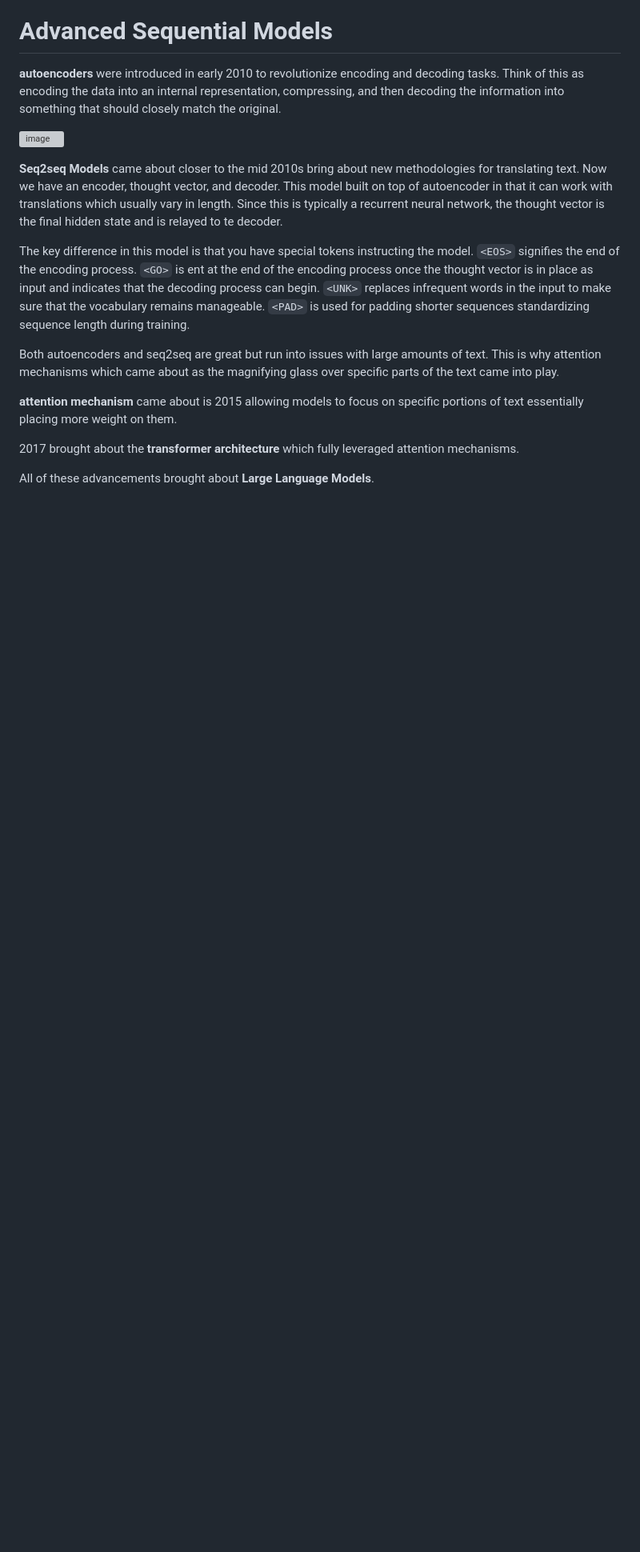
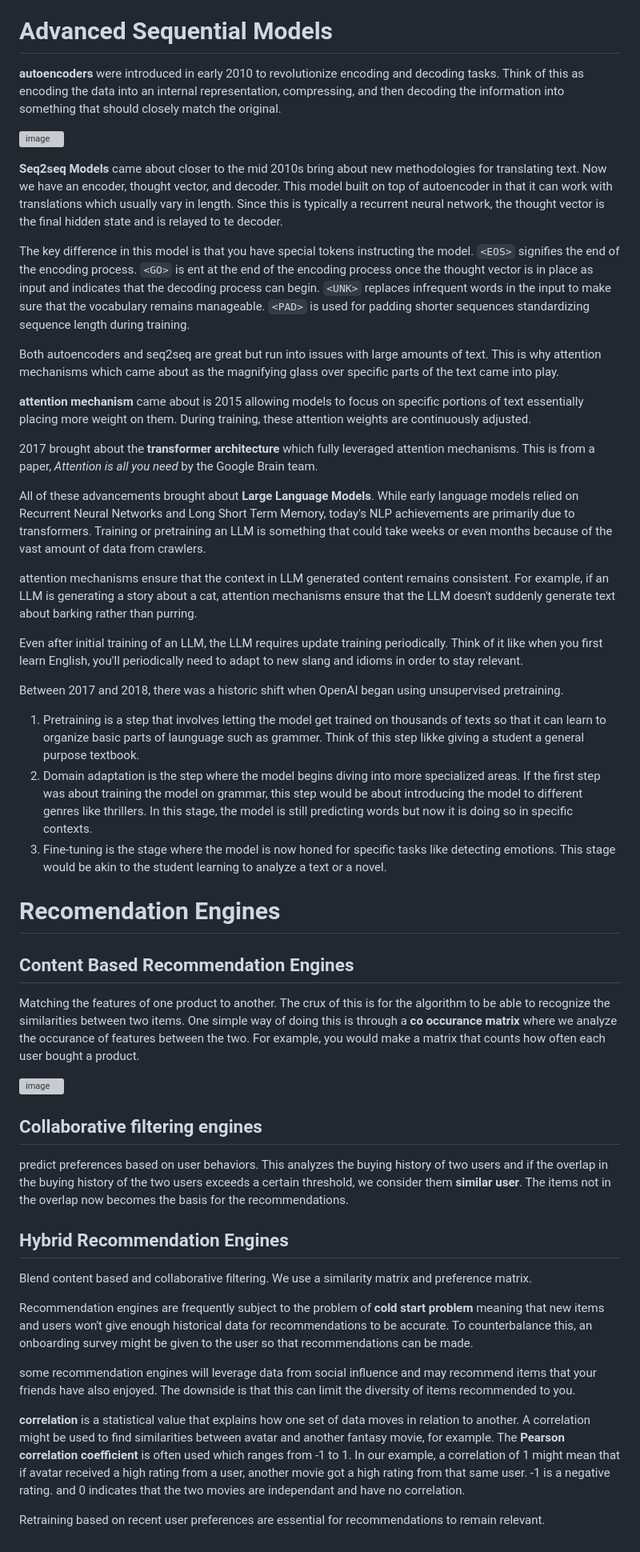
Before and after one commit to bjellesma/Notes, a Markdown page: books/50-algos.md, the part around the change. Shown: that part at 80% size. Drawn GitHub-style; blank space fills up the shorter version; grey boxes are pictures that could not be loaded.

```diff
--- a/books/50-algos.md
+++ b/books/50-algos.md
@@ -505,8 +505,43 @@ The key difference in this model is that you have special tokens instructing the
 
 Both autoencoders and seq2seq are great but run into issues with large amounts of text. This is why attention mechanisms which came about as the magnifying glass over specific parts of the text came into play.
 
-**attention mechanism** came about is 2015 allowing models to focus on specific portions of text essentially placing more weight on them.
+**attention mechanism** came about is 2015 allowing models to focus on specific portions of text essentially placing more weight on them. During training, these attention weights are continuously adjusted.
 
-2017 brought about the **transformer architecture** which fully leveraged attention mechanisms.
+2017 brought about the **transformer architecture** which fully leveraged attention mechanisms. This is from a paper, *Attention is all you need* by the Google Brain team.
 
-All of these advancements brought about **Large Language Models**.
+All of these advancements brought about **Large Language Models**. While early language models relied on Recurrent Neural Networks and Long Short Term Memory, today's NLP achievements are primarily due to transformers. Training or pretraining an LLM is something that could take weeks or even months because of the vast amount of data from crawlers.
+
+attention mechanisms ensure that the context in LLM generated content remains consistent. For example, if an LLM is generating a story about a cat, attention mechanisms ensure that the LLM doesn't suddenly generate text about barking rather than purring.
+
+Even after initial training of an LLM, the LLM requires update training periodically. Think of it like when you first learn English, you'll periodically need to adapt to new slang and idioms in order to stay relevant.
+
+Between 2017 and 2018, there was a historic shift when OpenAI began using unsupervised pretraining.
+
+1. Pretraining is a step that involves letting the model get trained on thousands of texts so that it can learn to organize basic parts of launguage such as grammer. Think of this step likke giving a student a general purpose textbook.
+2. Domain adaptation is the step where the model begins diving into more specialized areas. If the first step was about training the model on grammar, this step would be about introducing the model to different genres like thrillers. In this stage, the model is still predicting words but now it is doing so in specific contexts.
+3. Fine-tuning is the stage where the model is now honed for specific tasks like detecting emotions. This stage would be akin to the student learning to analyze a text or a novel.
+
+# Recomendation Engines
+
+## Content Based Recommendation Engines
+
+Matching the features of one product to another. The crux of this is for the algorithm to be able to recognize the similarities between two items. One simple way of doing this is through a **co occurance matrix** where we analyze the occurance of features between the two. For example, you would make a matrix that counts how often each user bought a product.
+
+![image](https://github.com/user-attachments/assets/c4872d48-ca83-489f-861d-4cd12c32d715)
+
+
+## Collaborative filtering engines
+
+predict preferences based on user behaviors. This analyzes the buying history of two users and if the overlap in the buying history of the two users exceeds a certain threshold, we consider them **similar user**. The items not in the overlap now becomes the basis for the recommendations.
+
+## Hybrid Recommendation Engines
+
+Blend content based and collaborative filtering. We use a similarity matrix and preference matrix.
+
+Recommendation engines are frequently subject to the problem of **cold start problem** meaning that new items and users won't give enough historical data for recommendations to be accurate. To counterbalance this, an onboarding survey might be given to the user so that recommendations can be made.
+
+some recommendation engines will leverage data from social influence and may recommend items that your friends have also enjoyed. The downside is that this can limit the diversity of items recommended to you.
+
+**correlation** is a statistical value that explains how one set of data moves in relation to another. A correlation might be used to find similarities between avatar and another fantasy movie, for example. The **Pearson correlation coefficient** is often used which ranges from -1 to 1. In our example, a correlation of 1 might mean that if avatar received a high rating from a user, another movie got a high rating from that same user. -1 is a negative rating. and 0 indicates that the two movies are independant and have no correlation.
+
+Retraining based on recent user preferences are essential for recommendations to remain relevant.
```
